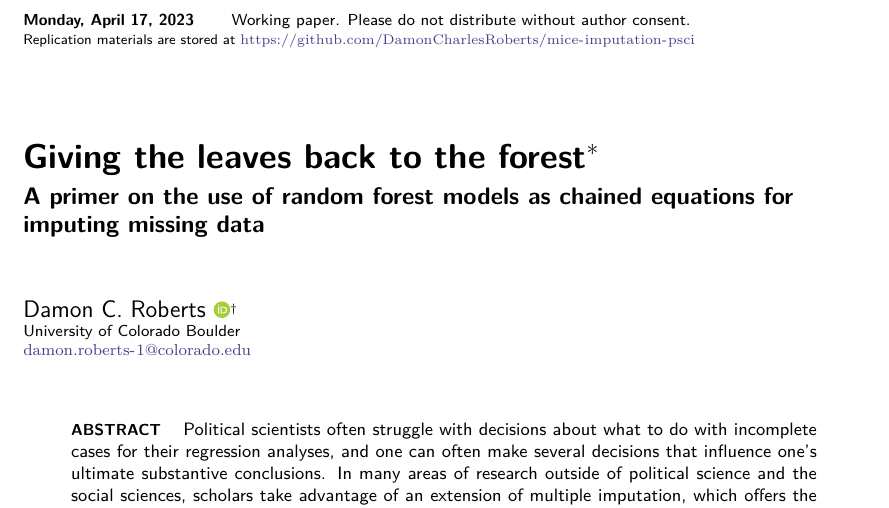
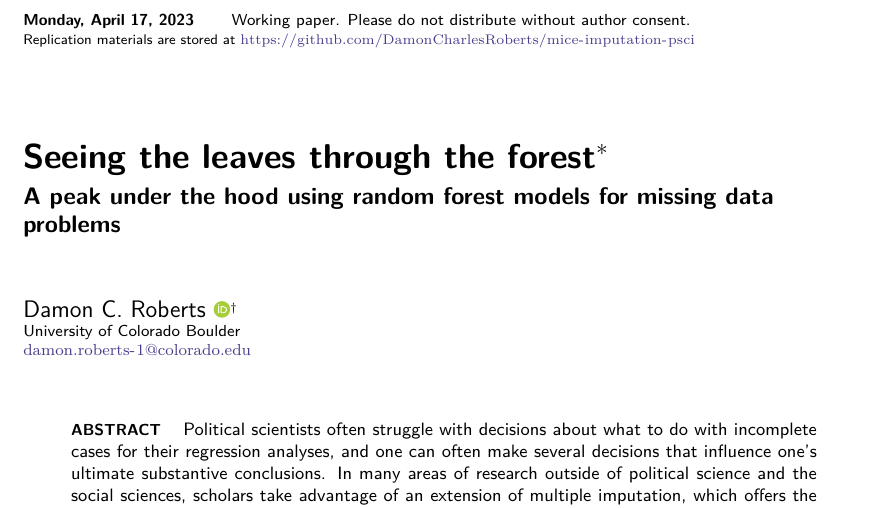
Before and after one commit to DamonCharlesRoberts/mice-imputation-psci, a Quarto document (code/dcr_rf_imputation_draft_spring_2023.qmd): part of page 1 of 39, cut so that both start at the same text. The pictures show the output file drafts/dcr_rf_imputation_draft_spring_2023.pdf that the author committed with the source.

Commit message:
draft of the title

```diff
--- a/code/dcr_rf_imputation_draft_spring_2023.qmd
+++ b/code/dcr_rf_imputation_draft_spring_2023.qmd
@@ -1,7 +1,7 @@
 ---
 title: |
-  Giving the leaves back to the forest
-subtitle: A primer on the use of random forest models as chained equations for imputing missing data
+    Seeing the leaves through the forest
+subtitle: A peak under the hood using random forest models for missing data problems
 short-title: Giving the leaves back to the forest
 code-repo: "Replication materials are stored at <https://github.com/DamonCharlesRoberts/mice-imputation-psci>"
 author:
```
Also changed, not shown: drafts/dcr_rf_imputation_draft_spring_2023.pdf.
